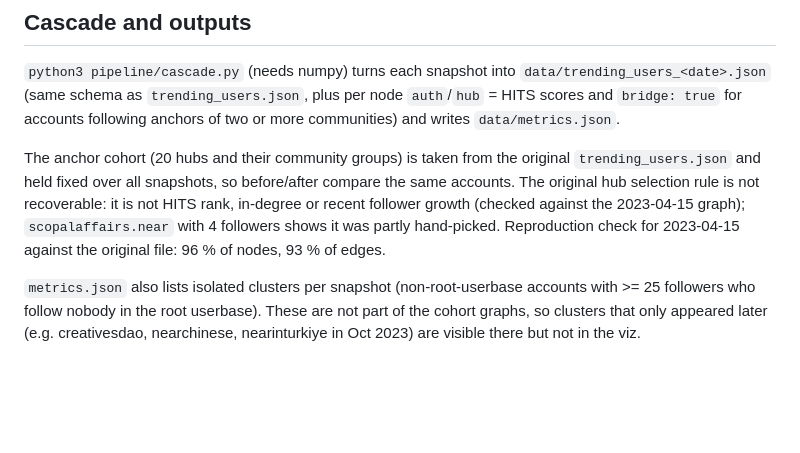
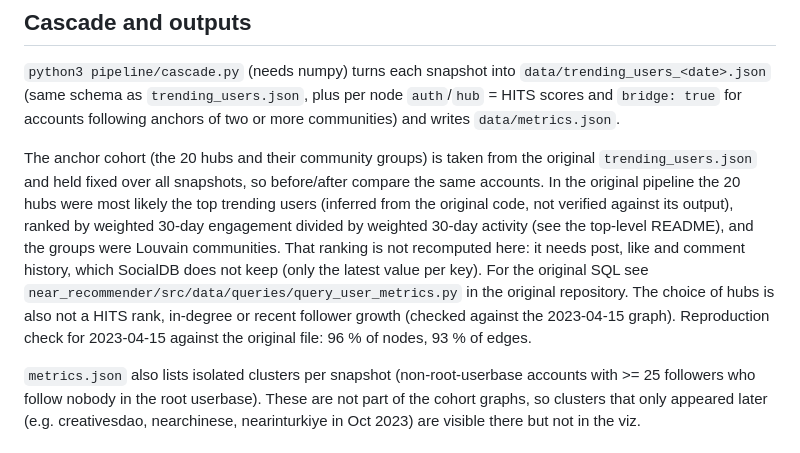
Before and after one commit to scopalaffairs/near-recommender-poc-trending-users-viz, a Markdown page: pipeline/README.md, the part around the change. Drawn GitHub-style; blank space fills up the shorter version.

```diff
--- a/pipeline/README.md
+++ b/pipeline/README.md
@@ -21,11 +21,14 @@ Limitation: the account list is from today, so accounts that have since removed
 (same schema as `trending_users.json`, plus per node `auth`/`hub` = HITS scores and `bridge: true` for
 accounts following anchors of two or more communities) and writes `data/metrics.json`.
 
-The anchor cohort (20 hubs and their community groups) is taken from the original `trending_users.json`
-and held fixed over all snapshots, so before/after compare the same accounts. The original hub selection
-rule is not recoverable: it is not HITS rank, in-degree or recent follower growth (checked against the
-2023-04-15 graph); `scopalaffairs.near` with 4 followers shows it was partly hand-picked. Reproduction check
-for 2023-04-15 against the original file: 96 % of nodes, 93 % of edges.
+The anchor cohort (the 20 hubs and their community groups) is taken from the original `trending_users.json` and
+held fixed over all snapshots, so before/after compare the same accounts. In the original pipeline the 20 hubs were most likely
+the top trending users (inferred from the original code, not verified against its output), ranked by weighted 30-day engagement divided by weighted 30-day activity (see the top-level
+README), and the groups were Louvain communities. That ranking is not recomputed here: it needs post, like and comment
+history, which SocialDB does not keep (only the latest value per key). For the original SQL see
+`near_recommender/src/data/queries/query_user_metrics.py` in the original repository. The choice of hubs is also not
+a HITS rank, in-degree or recent follower growth (checked against the 2023-04-15 graph). Reproduction check for
+2023-04-15 against the original file: 96 % of nodes, 93 % of edges.
 
 `metrics.json` also lists isolated clusters per snapshot (non-root-userbase accounts with >= 25 followers
 who follow nobody in the root userbase). These are not part of the cohort graphs, so clusters that only
```
Also changed, not shown: README.md (added, +121 -0 lines), docs/images/timeline.jpg (added), docs/images/viz-2023-04-15.jpg (added), docs/images/viz-2024-01-15.jpg (added), 2 other files.
